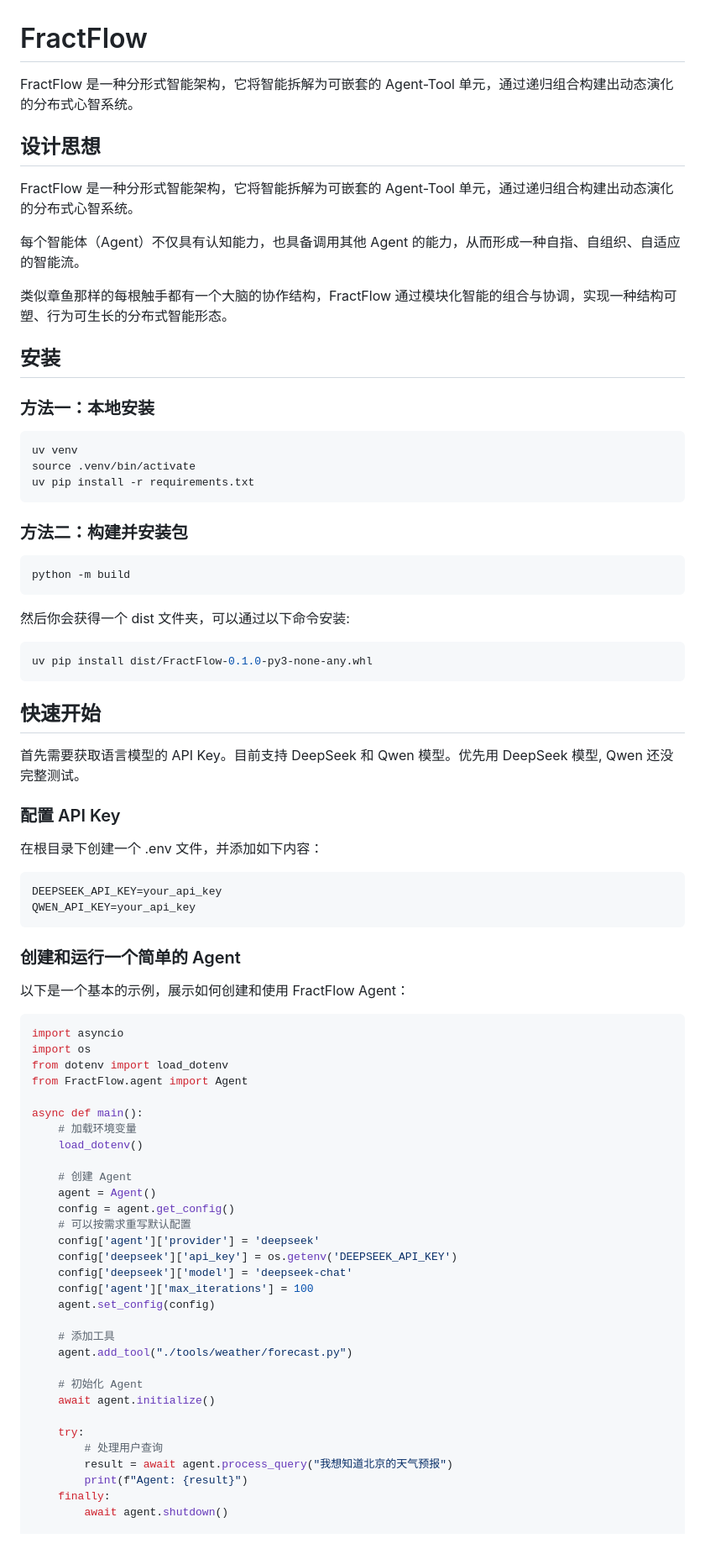
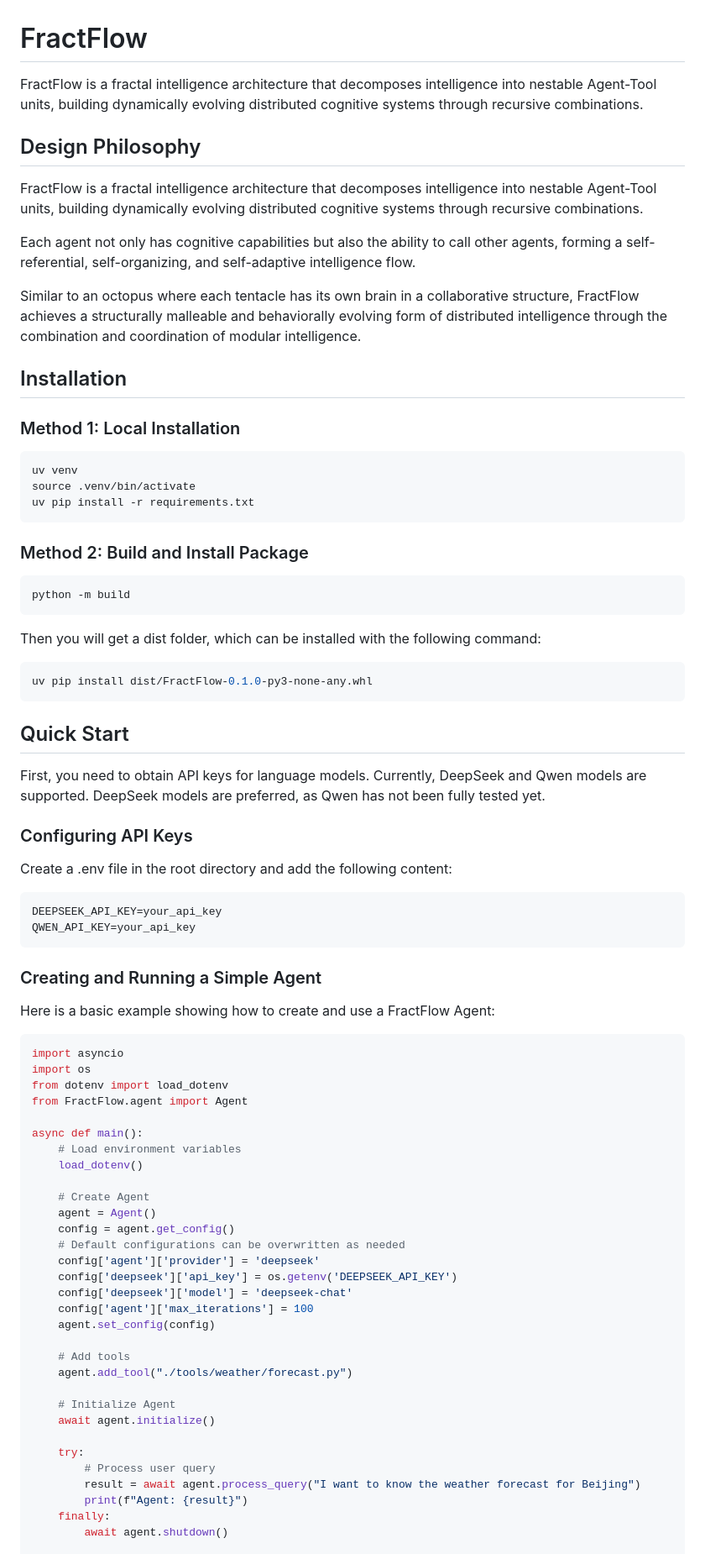
Before and after one commit to Sandwich-2020/FractFlow, a Markdown page: README.md, the part around one of its changes. Shown at 84% size. GitHub-like rendering.

````diff
--- a/README.md
+++ b/README.md
@@ -1,18 +1,18 @@
 # FractFlow
 
-FractFlow 是一种分形式智能架构，它将智能拆解为可嵌套的 Agent-Tool 单元，通过递归组合构建出动态演化的分布式心智系统。
+FractFlow is a fractal intelligence architecture that decomposes intelligence into nestable Agent-Tool units, building dynamically evolving distributed cognitive systems through recursive combinations.
 
-## 设计思想
+## Design Philosophy
 
-FractFlow 是一种分形式智能架构，它将智能拆解为可嵌套的 Agent-Tool 单元，通过递归组合构建出动态演化的分布式心智系统。
+FractFlow is a fractal intelligence architecture that decomposes intelligence into nestable Agent-Tool units, building dynamically evolving distributed cognitive systems through recursive combinations.
 
-每个智能体（Agent）不仅具有认知能力，也具备调用其他 Agent 的能力，从而形成一种自指、自组织、自适应的智能流。
+Each agent not only has cognitive capabilities but also the ability to call other agents, forming a self-referential, self-organizing, and self-adaptive intelligence flow.
 
-类似章鱼那样的每根触手都有一个大脑的协作结构，FractFlow 通过模块化智能的组合与协调，实现一种结构可塑、行为可生长的分布式智能形态。
+Similar to an octopus where each tentacle has its own brain in a collaborative structure, FractFlow achieves a structurally malleable and behaviorally evolving form of distributed intelligence through the combination and coordination of modular intelligence.
 
-## 安装
+## Installation
 
-### 方法一：本地安装
+### Method 1: Local Installation
 
 ```bash
 uv venv
@@ -20,34 +20,34 @@ source .venv/bin/activate
 uv pip install -r requirements.txt
 ```
 
-### 方法二：构建并安装包
+### Method 2: Build and Install Package
 
 ```bash
 python -m build
 ```
 
-然后你会获得一个 dist 文件夹，可以通过以下命令安装:
+Then you will get a dist folder, which can be installed with the following command:
 
 ```bash
 uv pip install dist/FractFlow-0.1.0-py3-none-any.whl
 ```
 
-## 快速开始
+## Quick Start
 
-首先需要获取语言模型的 API Key。目前支持 DeepSeek 和 Qwen 模型。优先用 DeepSeek 模型, Qwen 还没完整测试。
+First, you need to obtain API keys for language models. Currently, DeepSeek and Qwen models are supported. DeepSeek models are preferred, as Qwen has not been fully tested yet.
 
-### 配置 API Key
+### Configuring API Keys
 
-在根目录下创建一个 .env 文件，并添加如下内容：
+Create a .env file in the root directory and add the following content:
 
 ```bash
 DEEPSEEK_API_KEY=your_api_key
 QWEN_API_KEY=your_api_key
 ```
 
-### 创建和运行一个简单的 Agent
+### Creating and Running a Simple Agent
 
-以下是一个基本的示例，展示如何创建和使用 FractFlow Agent：
+Here is a basic example showing how to create and use a FractFlow Agent:
 
 ```python
 import asyncio
@@ -56,28 +56,28 @@ from dotenv import load_dotenv
 from FractFlow.agent import Agent
 
 async def main():
-    # 加载环境变量
+    # Load environment variables
     load_dotenv()
 
-    # 创建 Agent
+    # Create Agent
     agent = Agent()
     config = agent.get_config()
-    # 可以按需求重写默认配置
+    # Default configurations can be overwritten as needed
     config['agent']['provider'] = 'deepseek'
     config['deepseek']['api_key'] = os.getenv('DEEPSEEK_API_KEY')
     config['deepseek']['model'] = 'deepseek-chat'
     config['agent']['max_iterations'] = 100
     agent.set_config(config)
 
-    # 添加工具
+    # Add tools
     agent.add_tool("./tools/weather/forecast.py")
 
-    # 初始化 Agent
+    # Initialize Agent
     await agent.initialize()
 
     try:
-        # 处理用户查询
-        result = await agent.process_query("我想知道北京的天气预报")
+        # Process user query
+        result = await agent.process_query("I want to know the weather forecast for Beijing")
         print(f"Agent: {result}")
     finally:
         await agent.shutdown()
````
Also changed, not shown: other parts of README.md (+61 -62 lines).
